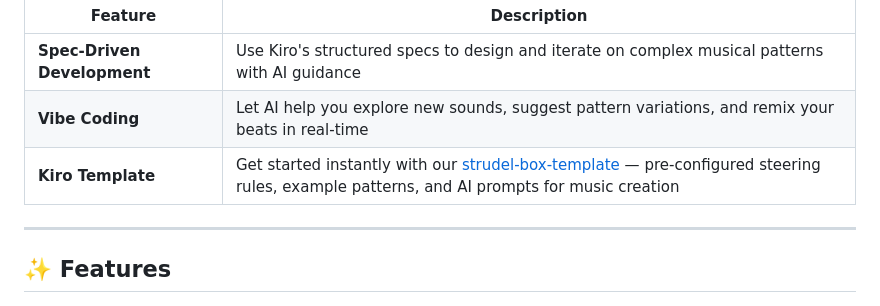
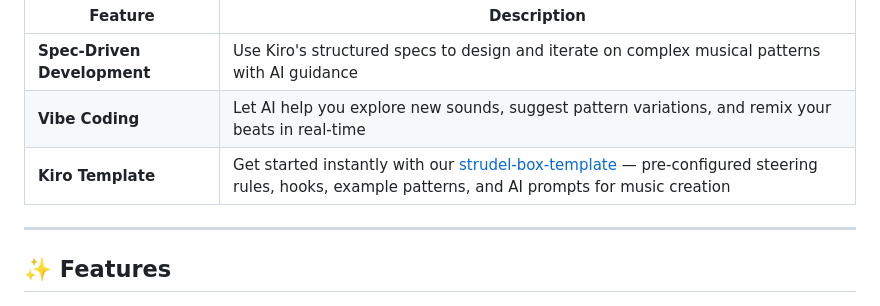
Before and after one commit to deep2universe/strudel-box, a Markdown page: README.md, the part around the change printed below. Rendered like a GitHub page.

```diff
--- a/README.md
+++ b/README.md
@@ -22,7 +22,7 @@ strudel-box is fully compatible with VS Code and works out of the box. However,
 |---------|-------------|
 | **Spec-Driven Development** | Use Kiro's structured specs to design and iterate on complex musical patterns with AI guidance |
 | **Vibe Coding** | Let AI help you explore new sounds, suggest pattern variations, and remix your beats in real-time |
-| **Kiro Template** | Get started instantly with our [strudel-box-template](https://github.com/deep2universe/strudel-box-template) — pre-configured steering rules, example patterns, and AI prompts for music creation |
+| **Kiro Template** | Get started instantly with our [strudel-box-template](https://github.com/deep2universe/strudel-box-template) — pre-configured steering rules, hooks, example patterns, and AI prompts for music creation |
 
 ---
 
```
Also changed, not shown: other parts of README.md (+1 -1 lines).
